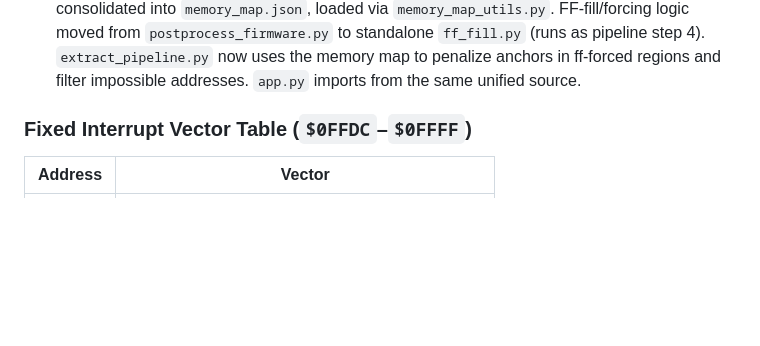
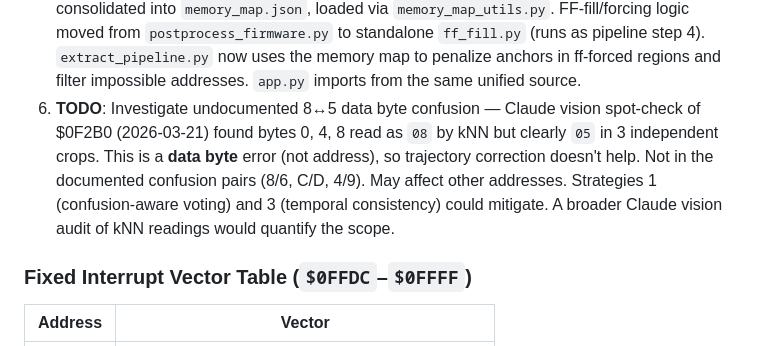
Before and after one commit to martingiguere/hakko-203-firmware-video, a Markdown page: SPEC.md, the part around the change. Rendered like a GitHub page; blank space fills up the shorter version.

Commit message:
Add TODO #6: undocumented 8↔5 data byte confusion from vision spot-check
Claude vision audit of $0F2B0 found bytes 0,4,8 read as 08 by kNN
but clearly 05 in crops. Not in documented confusion pairs — may
affect other addresses. Strategies 1 and 3 could mitigate.

Co-Authored-By: Claude Opus 4.6 (1M context) <noreply@anthropic.com>

```diff
--- a/SPEC.md
+++ b/SPEC.md
@@ -225,6 +225,7 @@ Manually confirmed video scroll structure, now stored in `manual_trajectory.py`
 3. **TODO**: Review suspect frames (split-scroll artifacts, low raw-to-validated match rates) for possible misassignment in ROM areas outside `ff-forced` regions.
 4. **TODO**: Manual review of 405 non-FF frames in FF-confirmed regions — verify none are misassigned ROM data. Full per-frame detail in `ff_region_nonff_report.txt`. Regions: $00000-$023FF (178 addrs, SFR/RAM reads), $02800-$02BFF (48 addrs, Data Flash B OCR noise), $02C00-$03FFF (173 addrs, reserved region), $13000-$13FFF (6 addrs, F19302 fast-rewind artifact). Initial automated analysis found no lost ROM data, but visual spot-check recommended.
 5. ~~Unify `FF_FORCED_REGIONS` definitions~~ — DONE (2026-03-21). All FF-forced region definitions consolidated into `memory_map.json`, loaded via `memory_map_utils.py`. FF-fill/forcing logic moved from `postprocess_firmware.py` to standalone `ff_fill.py` (runs as pipeline step 4). `extract_pipeline.py` now uses the memory map to penalize anchors in ff-forced regions and filter impossible addresses. `app.py` imports from the same unified source.
+6. **TODO**: Investigate undocumented 8↔5 data byte confusion — Claude vision spot-check of $0F2B0 (2026-03-21) found bytes 0, 4, 8 read as `08` by kNN but clearly `05` in 3 independent crops. This is a **data byte** error (not address), so trajectory correction doesn't help. Not in the documented confusion pairs (8/6, C/D, 4/9). May affect other addresses. Strategies 1 (confusion-aware voting) and 3 (temporal consistency) could mitigate. A broader Claude vision audit of kNN readings would quantify the scope.
 
 ### Fixed Interrupt Vector Table (`$0FFDC`–`$0FFFF`)
 
```
